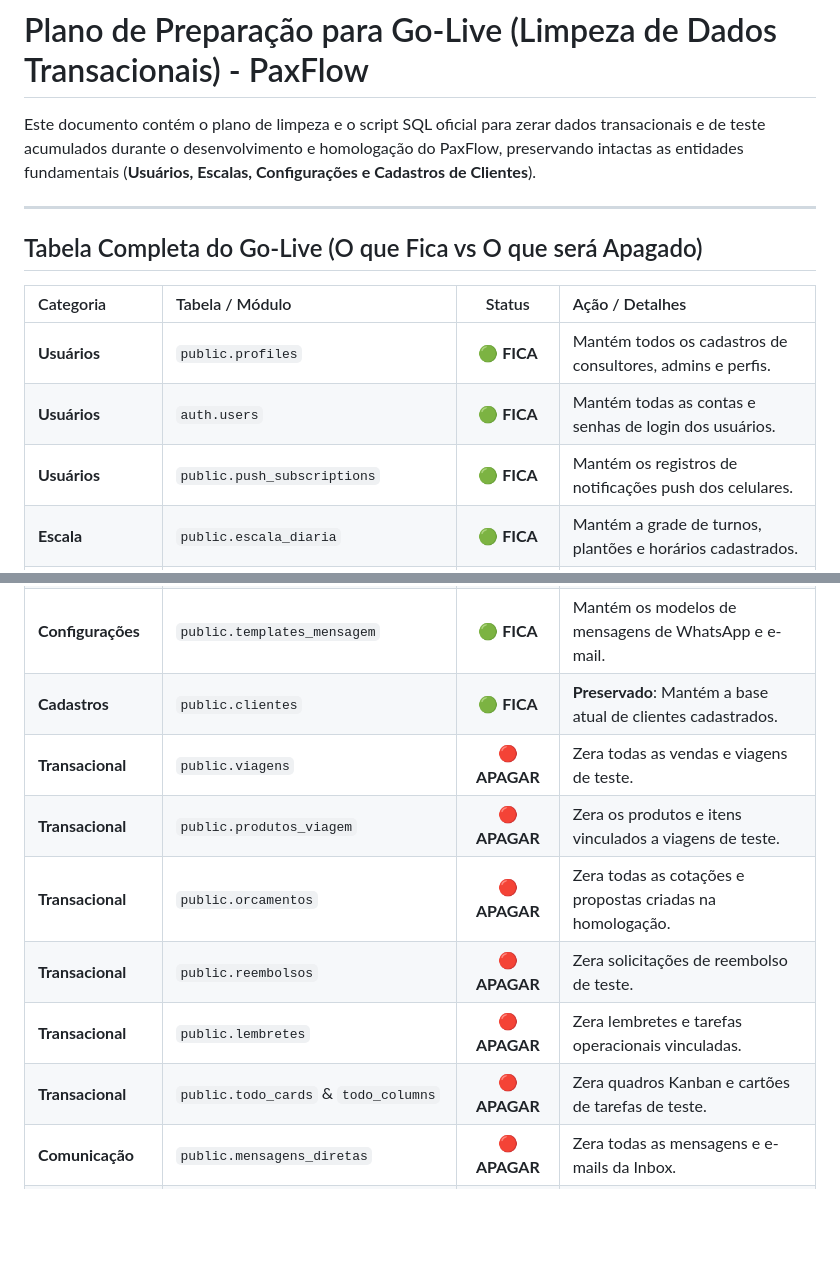
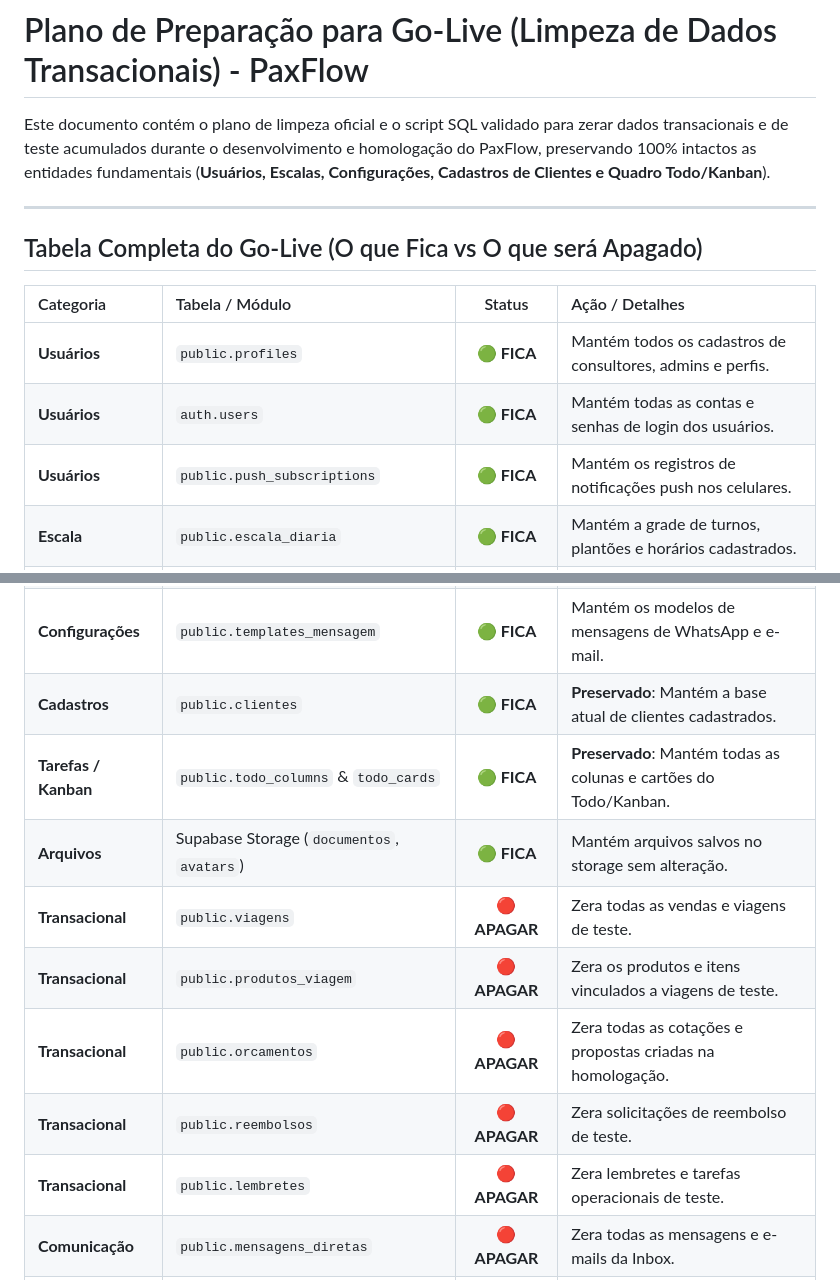
Before and after one commit to curupaco/PaxFlow, a Markdown page: docs/plano_go_live_limpeza.md, 2 parts joined by grey strips. Drawn GitHub-style; blank space fills up the shorter version.

```diff
--- a/docs/plano_go_live_limpeza.md
+++ b/docs/plano_go_live_limpeza.md
@@ -1,6 +1,6 @@
 # Plano de Preparação para Go-Live (Limpeza de Dados Transacionais) - PaxFlow
 
-Este documento contém o plano de limpeza e o script SQL oficial para zerar dados transacionais e de teste acumulados durante o desenvolvimento e homologação do PaxFlow, preservando intactas as entidades fundamentais (**Usuários, Escalas, Configurações e Cadastros de Clientes**).
+Este documento contém o plano de limpeza oficial e o script SQL validado para zerar dados transacionais e de teste acumulados durante o desenvolvimento e homologação do PaxFlow, preservando 100% intactos as entidades fundamentais (**Usuários, Escalas, Configurações, Cadastros de Clientes e Quadro Todo/Kanban**).
 
 ---
 
@@ -10,7 +10,7 @@ Este documento contém o plano de limpeza e o script SQL oficial para zerar dado
 | :--- | :--- | :---: | :--- |
 | **Usuários** | `public.profiles` | 🟢 **FICA** | Mantém todos os cadastros de consultores, admins e perfis. |
 | **Usuários** | `auth.users` | 🟢 **FICA** | Mantém todas as contas e senhas de login dos usuários. |
-| **Usuários** | `public.push_subscriptions` | 🟢 **FICA** | Mantém os registros de notificações push dos celulares. |
+| **Usuários** | `public.push_subscriptions` | 🟢 **FICA** | Mantém os registros de notificações push nos celulares. |
 | **Escala** | `public.escala_diaria` | 🟢 **FICA** | Mantém a grade de turnos, plantões e horários cadastrados. |
 | **Escala** | `public.escala_solicitacoes` | 🟢 **FICA** | Mantém as solicitações de trocas de turno e folgas da equipe. |
 | **Escala** | `public.escala_banco_folgas` | 🟢 **FICA** | Mantém o saldo de banco de folgas acumulado. |
@@ -20,12 +20,13 @@ Este documento contém o plano de limpeza e o script SQL oficial para zerar dado
 | **Configurações** | `public.formas_recebimento` | 🟢 **FICA** | Mantém as formas de recebimento homologadas. |
 | **Configurações** | `public.templates_mensagem` | 🟢 **FICA** | Mantém os modelos de mensagens de WhatsApp e e-mail. |
 | **Cadastros** | `public.clientes` | 🟢 **FICA** | **Preservado**: Mantém a base atual de clientes cadastrados. |
+| **Tarefas / Kanban** | `public.todo_columns` & `todo_cards` | 🟢 **FICA** | **Preservado**: Mantém todas as colunas e cartões do Todo/Kanban. |
+| **Arquivos** | Supabase Storage (`documentos`, `avatars`) | 🟢 **FICA** | Mantém arquivos salvos no storage sem alteração. |
 | **Transacional** | `public.viagens` | 🔴 **APAGAR** | Zera todas as vendas e viagens de teste. |
 | **Transacional** | `public.produtos_viagem` | 🔴 **APAGAR** | Zera os produtos e itens vinculados a viagens de teste. |
 | **Transacional** | `public.orcamentos` | 🔴 **APAGAR** | Zera todas as cotações e propostas criadas na homologação. |
 | **Transacional** | `public.reembolsos` | 🔴 **APAGAR** | Zera solicitações de reembolso de teste. |
-| **Transacional** | `public.lembretes` | 🔴 **APAGAR** | Zera lembretes e tarefas operacionais vinculadas. |
-| **Transacional** | `public.todo_cards` & `todo_columns` | 🔴 **APAGAR** | Zera quadros Kanban e cartões de tarefas de teste. |
+| **Transacional** | `public.lembretes` | 🔴 **APAGAR** | Zera lembretes e tarefas operacionais de teste. |
 | **Comunicação** | `public.mensagens_diretas` | 🔴 **APAGAR** | Zera todas as mensagens e e-mails da Inbox. |
 | **Comunicação** | `public.mensagem_destinatarios` | 🔴 **APAGAR** | Zera relacionamentos de destinatários da Inbox. |
 | **Comunicação** | `public.comentarios` | 🔴 **APAGAR** | Zera anotações e comentários de testes. |
```
Also changed, not shown: other parts of docs/plano_go_live_limpeza.md (+47 -12 lines).
